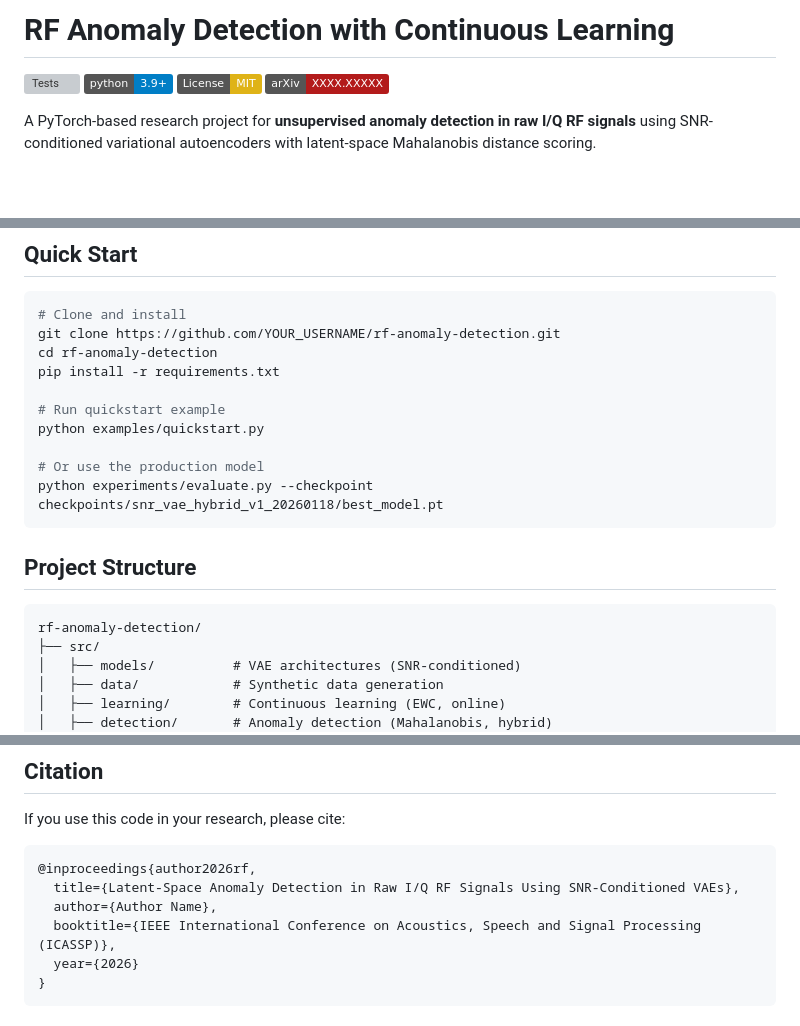
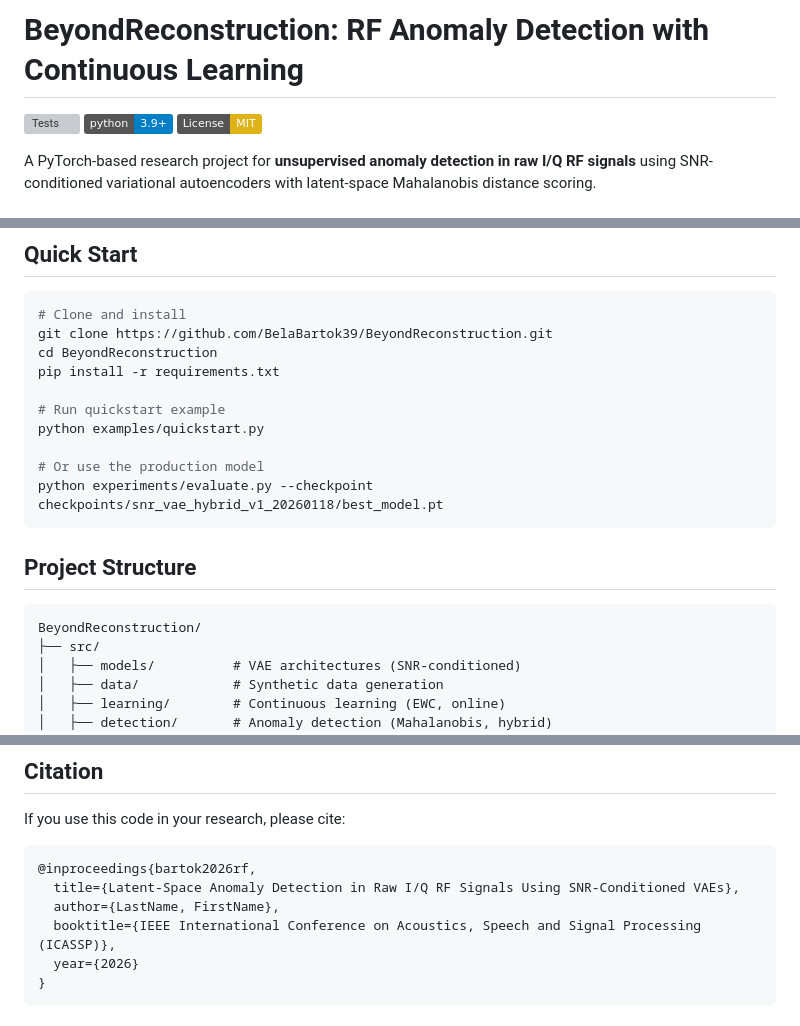
Before and after one commit to BelaBartok39/BeyondReconstruction, a Markdown page: README.md, 3 parts joined by grey strips. Rendered like a GitHub page; badges without logos; blank space fills up the shorter version; grey boxes are pictures that could not be loaded.

Commit message:
Update README with correct repo info and add CONTRIBUTING.md
Co-authored-by: BelaBartok39 <95888988+BelaBartok39@users.noreply.github.com>

````diff
--- a/README.md
+++ b/README.md
@@ -1,9 +1,8 @@
-# RF Anomaly Detection with Continuous Learning
+# BeyondReconstruction: RF Anomaly Detection with Continuous Learning
 
-[![Tests](https://github.com/YOUR_USERNAME/rf-anomaly-detection/actions/workflows/test.yml/badge.svg)](https://github.com/YOUR_USERNAME/rf-anomaly-detection/actions/workflows/test.yml)
+[![Tests](https://github.com/BelaBartok39/BeyondReconstruction/actions/workflows/test.yml/badge.svg)](https://github.com/BelaBartok39/BeyondReconstruction/actions/workflows/test.yml)
 [![Python 3.9+](https://img.shields.io/badge/python-3.9+-blue.svg)](https://www.python.org/downloads/)
 [![License: MIT](https://img.shields.io/badge/License-MIT-yellow.svg)](https://opensource.org/licenses/MIT)
-[![arXiv](https://img.shields.io/badge/arXiv-XXXX.XXXXX-b31b1b.svg)](https://arxiv.org/abs/XXXX.XXXXX)
 
 A PyTorch-based research project for **unsupervised anomaly detection in raw I/Q RF signals** using SNR-conditioned variational autoencoders with latent-space Mahalanobis distance scoring.
 
@@ -31,8 +30,8 @@ A PyTorch-based research project for **unsupervised anomaly detection in raw I/Q
 
 ```bash
 # Clone and install
-git clone https://github.com/YOUR_USERNAME/rf-anomaly-detection.git
-cd rf-anomaly-detection
+git clone https://github.com/BelaBartok39/BeyondReconstruction.git
+cd BeyondReconstruction
 pip install -r requirements.txt
 
 # Run quickstart example
@@ -45,7 +44,7 @@ python experiments/evaluate.py --checkpoint checkpoints/snr_vae_hybrid_v1_202601
 ## Project Structure
 
 ```
-rf-anomaly-detection/
+BeyondReconstruction/
 ├── src/
 │   ├── models/          # VAE architectures (SNR-conditioned)
 │   ├── data/            # Synthetic data generation
@@ -167,9 +166,9 @@ pytest tests/ --cov=src --cov-report=html
 If you use this code in your research, please cite:
 
 ```bibtex
-@inproceedings{author2026rf,
+@inproceedings{bartok2026rf,
   title={Latent-Space Anomaly Detection in Raw I/Q RF Signals Using SNR-Conditioned VAEs},
-  author={Author Name},
+  author={LastName, FirstName},
   booktitle={IEEE International Conference on Acoustics, Speech and Signal Processing (ICASSP)},
   year={2026}
 }
````
Also changed, not shown: CONTRIBUTING.md (added, +31 -0 lines).
